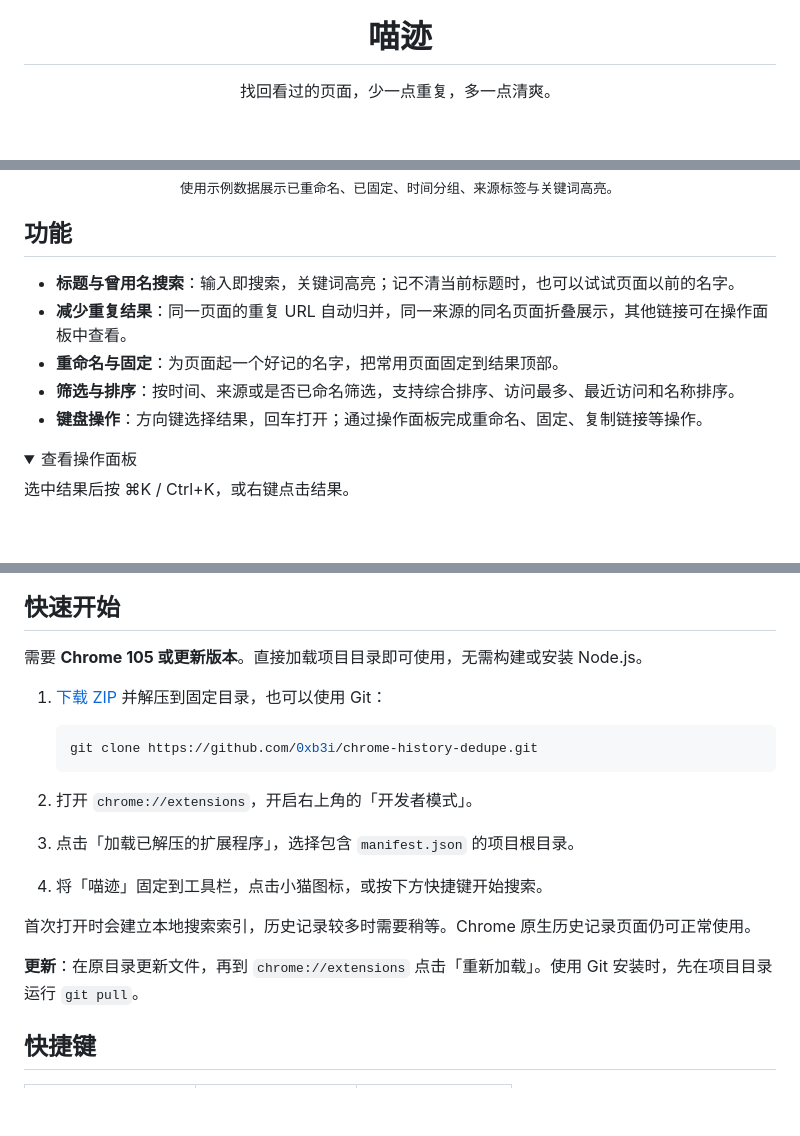
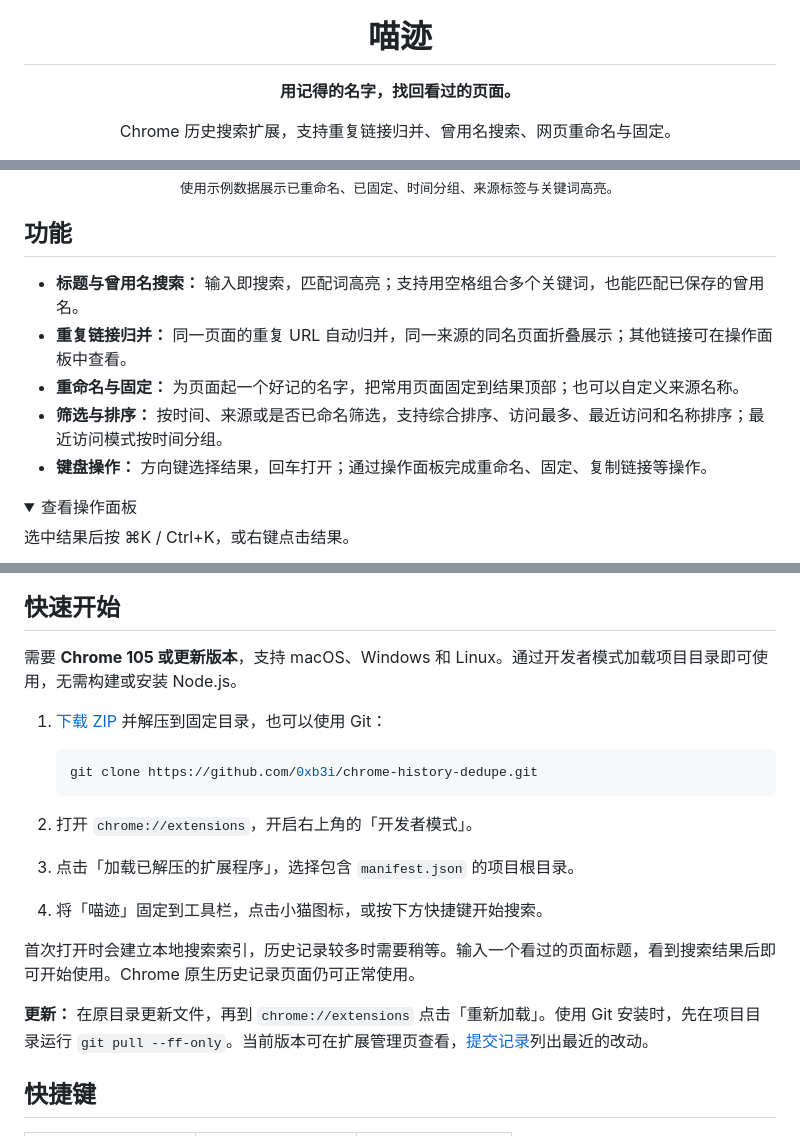
Before and after one commit to 0xb3i/chrome-history-dedupe, a Markdown page: README.md, 3 parts joined by grey strips. Rendered like a GitHub page; folded sections open; blank space fills up the shorter version.

```diff
--- a/README.md
+++ b/README.md
@@ -2,5 +2,6 @@
   <img src="icons/cat-128.png" width="88" height="88" alt="喵迹的小猫图标">
 </p>
 <h1 align="center">喵迹</h1>
-<p align="center">找回看过的页面，少一点重复，多一点清爽。</p>
+<p align="center"><strong>用记得的名字，找回看过的页面。</strong></p>
+<p align="center">Chrome 历史搜索扩展，支持重复链接归并、曾用名搜索、网页重命名与固定。</p>
 <p align="center">
@@ -23,11 +28,11 @@
 
 ## 功能
 
-- **标题与曾用名搜索**：输入即搜索，关键词高亮；记不清当前标题时，也可以试试页面以前的名字。
-- **减少重复结果**：同一页面的重复 URL 自动归并，同一来源的同名页面折叠展示，其他链接可在操作面板中查看。
-- **重命名与固定**：为页面起一个好记的名字，把常用页面固定到结果顶部。
-- **筛选与排序**：按时间、来源或是否已命名筛选，支持综合排序、访问最多、最近访问和名称排序。
-- **键盘操作**：方向键选择结果，回车打开；通过操作面板完成重命名、固定、复制链接等操作。
+- **标题与曾用名搜索：** 输入即搜索，匹配词高亮；支持用空格组合多个关键词，也能匹配已保存的曾用名。
+- **重复链接归并：** 同一页面的重复 URL 自动归并，同一来源的同名页面折叠展示；其他链接可在操作面板中查看。
+- **重命名与固定：** 为页面起一个好记的名字，把常用页面固定到结果顶部；也可以自定义来源名称。
+- **筛选与排序：** 按时间、来源或是否已命名筛选，支持综合排序、访问最多、最近访问和名称排序；最近访问模式按时间分组。
+- **键盘操作：** 方向键选择结果，回车打开；通过操作面板完成重命名、固定、复制链接等操作。
 
 <details>
 <summary>查看操作面板</summary>
@@ -42,7 +47,7 @@
 
 ## 快速开始
 
-需要 **Chrome 105 或更新版本**。直接加载项目目录即可使用，无需构建或安装 Node.js。
+需要 **Chrome 105 或更新版本**，支持 macOS、Windows 和 Linux。通过开发者模式加载项目目录即可使用，无需构建或安装 Node.js。
 
 1. [下载 ZIP](https://github.com/0xb3i/chrome-history-dedupe/archive/refs/heads/main.zip) 并解压到固定目录，也可以使用 Git：
 
@@ -54,9 +59,9 @@
 3. 点击「加载已解压的扩展程序」，选择包含 `manifest.json` 的项目根目录。
 4. 将「喵迹」固定到工具栏，点击小猫图标，或按下方快捷键开始搜索。
 
-首次打开时会建立本地搜索索引，历史记录较多时需要稍等。Chrome 原生历史记录页面仍可正常使用。
+首次打开时会建立本地搜索索引，历史记录较多时需要稍等。输入一个看过的页面标题，看到搜索结果后即可开始使用。Chrome 原生历史记录页面仍可正常使用。
 
-**更新**：在原目录更新文件，再到 `chrome://extensions` 点击「重新加载」。使用 Git 安装时，先在项目目录运行 `git pull`。
+**更新：** 在原目录更新文件，再到 `chrome://extensions` 点击「重新加载」。使用 Git 安装时，先在项目目录运行 `git pull --ff-only`。当前版本可在扩展管理页查看，[提交记录](https://github.com/0xb3i/chrome-history-dedupe/commits/main/)列出最近的改动。
 
 ## 快捷键
 
```
Also changed, not shown: other parts of README.md (+57 -11 lines).
